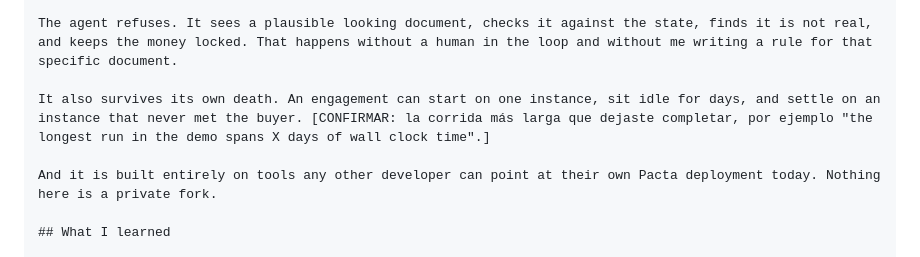
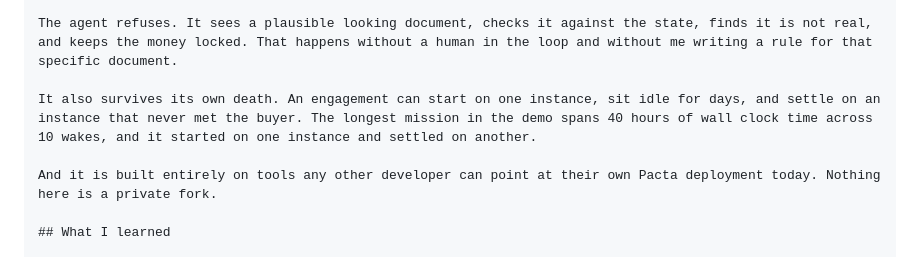
Before and after one commit to JafCR/ProofPay, a Markdown page: docs/ProofPay-Devpost-Project-Story.md, the part around the change. Drawn GitHub-style.

Commit message:
docs: record the delivery incident and fill the real long-run number (40h, 10 wakes)
Co-Authored-By: Claude Fable 5 <noreply@anthropic.com>
Claude-Session: https://claude.ai/code/session_014FkgUxQqXtaTy3f6vFAFSd

```diff
--- a/docs/ProofPay-Devpost-Project-Story.md
+++ b/docs/ProofPay-Devpost-Project-Story.md
@@ -69,7 +69,7 @@ The model proposes. The runtime disposes. Gemini decides what the evidence means
 
 The agent refuses. It sees a plausible looking document, checks it against the state, finds it is not real, and keeps the money locked. That happens without a human in the loop and without me writing a rule for that specific document.
 
-It also survives its own death. An engagement can start on one instance, sit idle for days, and settle on an instance that never met the buyer. [CONFIRMAR: la corrida más larga que dejaste completar, por ejemplo "the longest run in the demo spans X days of wall clock time".]
+It also survives its own death. An engagement can start on one instance, sit idle for days, and settle on an instance that never met the buyer. The longest mission in the demo spans 40 hours of wall clock time across 10 wakes, and it started on one instance and settled on another.
 
 And it is built entirely on tools any other developer can point at their own Pacta deployment today. Nothing here is a private fork.
 
```
Also changed, not shown: DECISIONS.md (+1 -0 lines).
